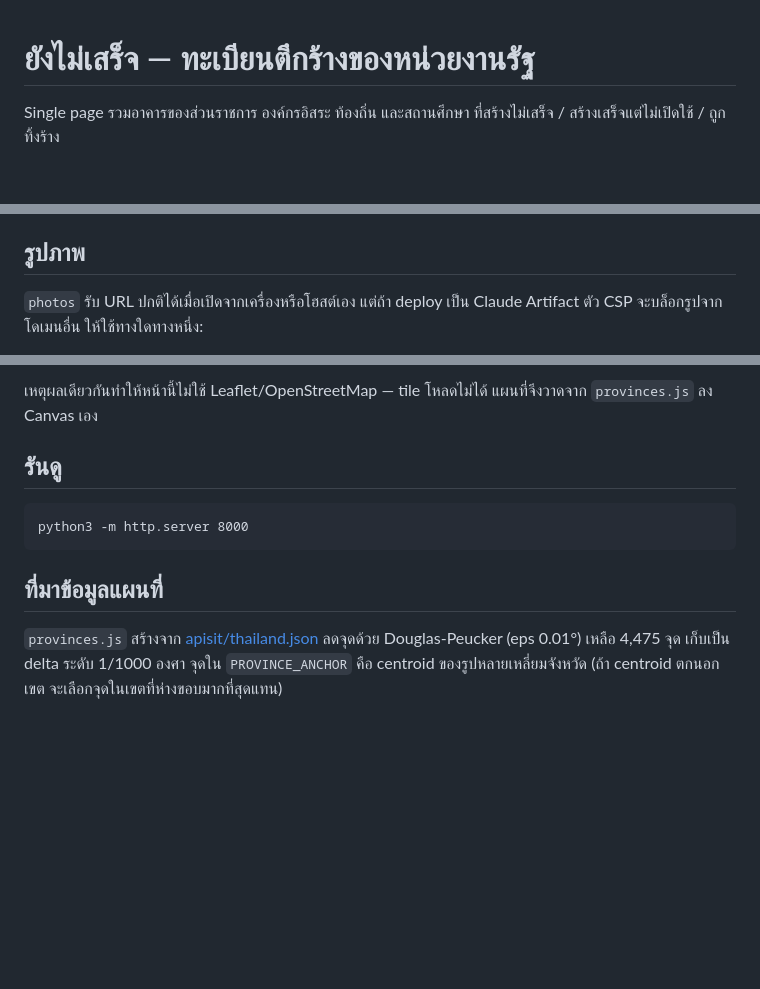
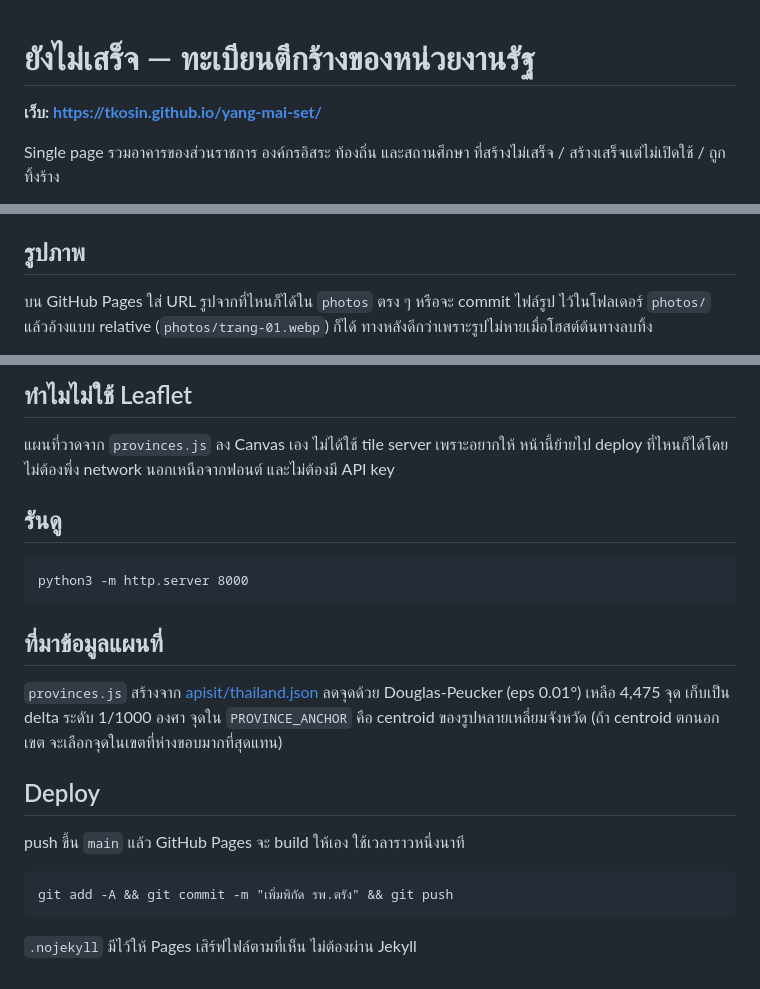
Before and after one commit to tkosin/yang-mai-set, a Markdown page: README.md, 3 parts joined by grey strips. GitHub-like rendering; blank space fills up the shorter version.

Commit message:
README: ใส่ลิงก์เว็บและวิธีเพิ่มรูปบน Pages
Co-Authored-By: Claude Opus 5 (1M context) <noreply@anthropic.com>

````diff
--- a/README.md
+++ b/README.md
@@ -1,4 +1,6 @@
 # ยังไม่เสร็จ — ทะเบียนตึกร้างของหน่วยงานรัฐ
+
+**เว็บ: https://tkosin.github.io/yang-mai-set/**
 
 Single page รวมอาคารของส่วนราชการ องค์กรอิสระ ท้องถิ่น และสถานศึกษา
 ที่สร้างไม่เสร็จ / สร้างเสร็จแต่ไม่เปิดใช้ / ถูกทิ้งร้าง
@@ -47,6 +49,7 @@ lat: 13.84321, lng: 100.53765, precision: 'exact',
 
 ## รูปภาพ
 
-`photos` รับ URL ปกติได้เมื่อเปิดจากเครื่องหรือโฮสต์เอง แต่ถ้า deploy เป็น
-Claude Artifact ตัว CSP จะบล็อกรูปจากโดเมนอื่น ให้ใช้ทางใดทางหนึ่ง:
+บน GitHub Pages ใส่ URL รูปจากที่ไหนก็ได้ใน `photos` ตรง ๆ หรือจะ commit ไฟล์รูป
+ไว้ในโฟลเดอร์ `photos/` แล้วอ้างแบบ relative (`photos/trang-01.webp`) ก็ได้
+ทางหลังดีกว่าเพราะรูปไม่หายเมื่อโฮสต์ต้นทางลบทิ้ง
 
@@ -55,6 +58,9 @@ Claude Artifact ตัว CSP จะบล็อกรูปจากโดเ
 
-เหตุผลเดียวกันทำให้หน้านี้ไม่ใช้ Leaflet/OpenStreetMap — tile โหลดไม่ได้
-แผนที่จึงวาดจาก `provinces.js` ลง Canvas เอง
+## ทำไมไม่ใช้ Leaflet
+
+แผนที่วาดจาก `provinces.js` ลง Canvas เอง ไม่ได้ใช้ tile server เพราะอยากให้
+หน้านี้ย้ายไป deploy ที่ไหนก็ได้โดยไม่ต้องพึ่ง network นอกเหนือจากฟอนต์
+และไม่ต้องมี API key
 
 ## รันดู
 
@@ -68,3 +74,13 @@ python3 -m http.server 8000
 ลดจุดด้วย Douglas-Peucker (eps 0.01°) เหลือ 4,475 จุด เก็บเป็น delta ระดับ 1/1000 องศา
 จุดใน `PROVINCE_ANCHOR` คือ centroid ของรูปหลายเหลี่ยมจังหวัด (ถ้า centroid ตกนอกเขต
 จะเลือกจุดในเขตที่ห่างขอบมากที่สุดแทน)
+
+## Deploy
+
+push ขึ้น `main` แล้ว GitHub Pages จะ build ให้เอง ใช้เวลาราวหนึ่งนาที
+
+```
+git add -A && git commit -m "เพิ่มพิกัด รพ.ตรัง" && git push
+```
+
+`.nojekyll` มีไว้ให้ Pages เสิร์ฟไฟล์ตามที่เห็น ไม่ต้องผ่าน Jekyll
````
Also changed, not shown: other parts of README.md (+2 -2 lines).
